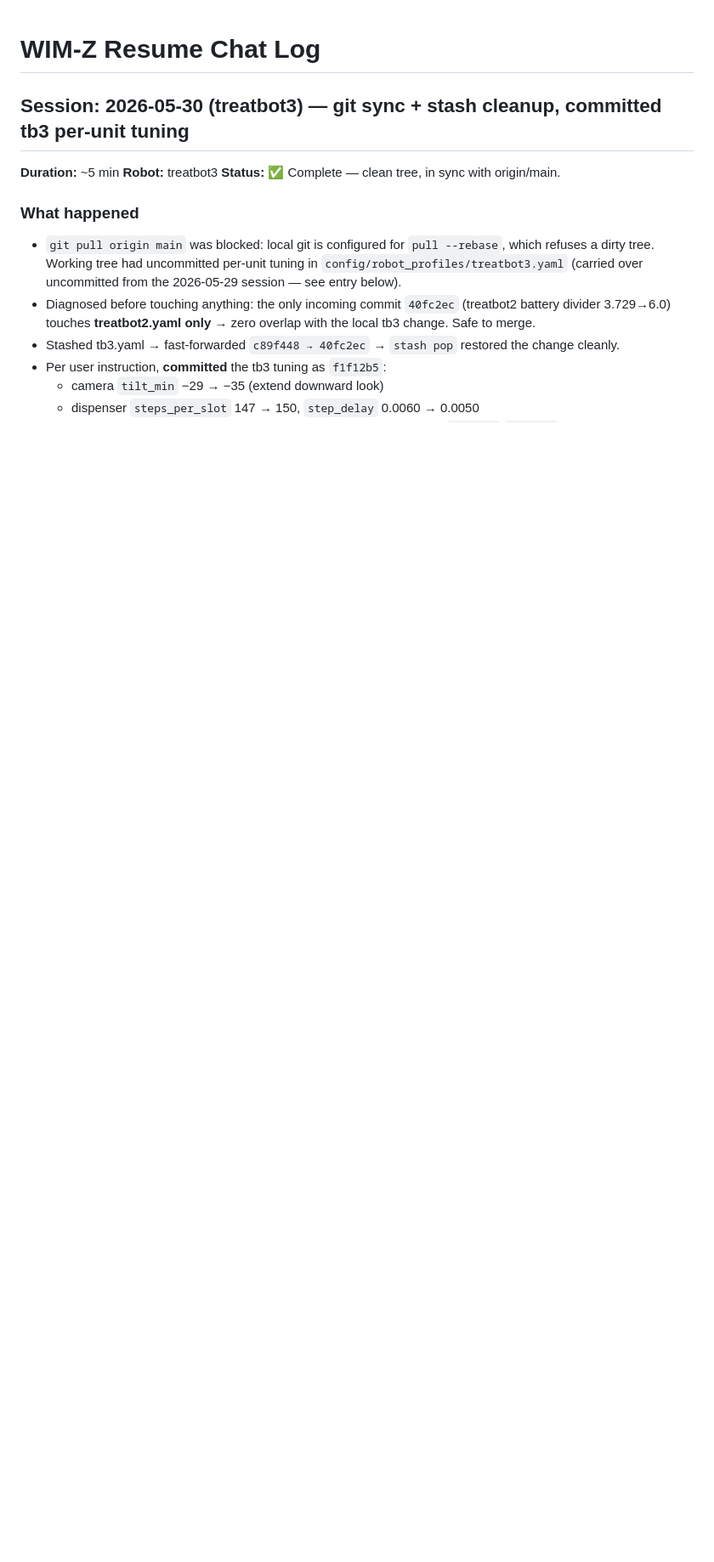
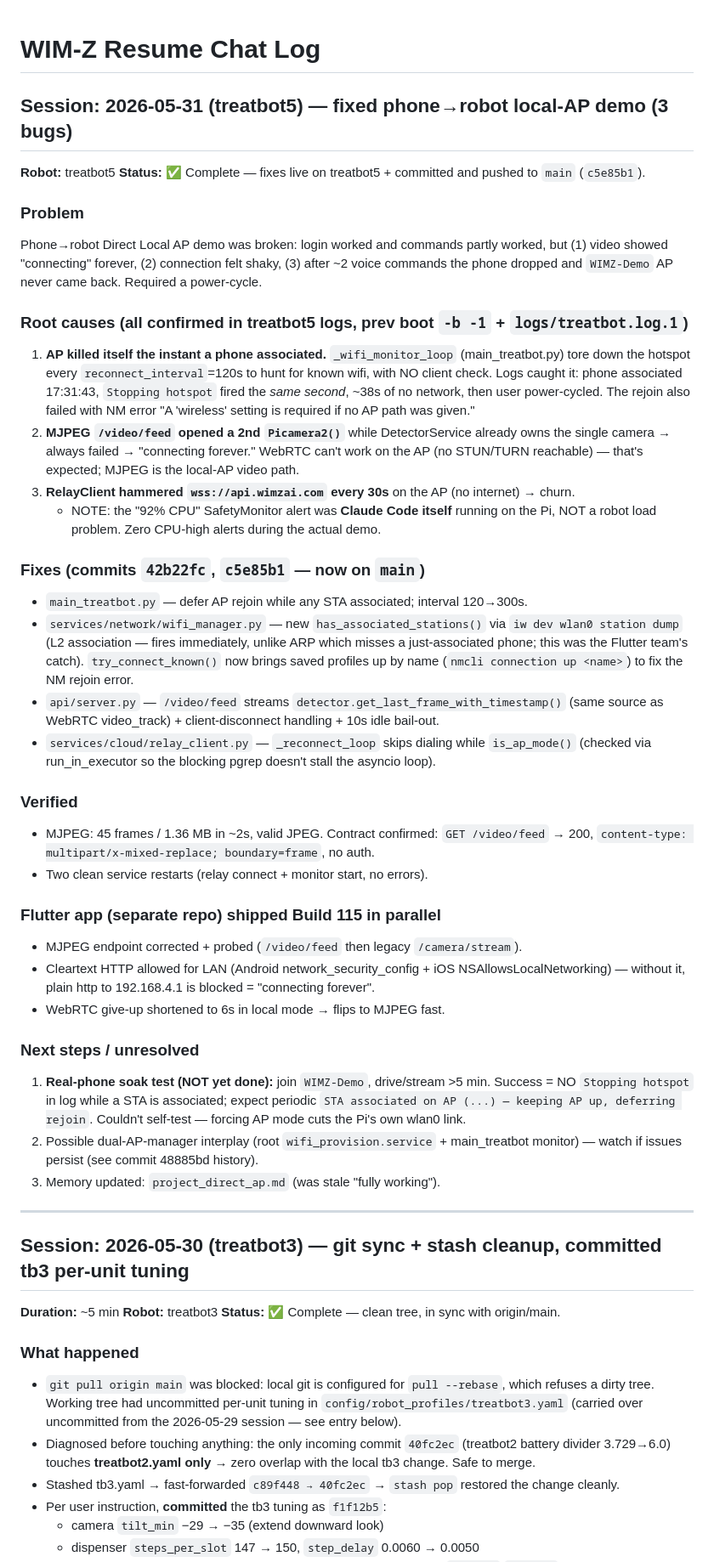
Before and after one commit to lolygagv2/dogbot, a Markdown page: .claude/resume_chat.md, the part around the change. Shown at 85% size. GitHub-like rendering; blank space fills up the shorter version.

Commit message:
docs(session): log 2026-05-31 tb5 local-AP demo fix (AP teardown race, MJPEG, relay)
Co-Authored-By: Claude Opus 4.8 (1M context) <noreply@anthropic.com>

```diff
--- a/.claude/resume_chat.md
+++ b/.claude/resume_chat.md
@@ -1,4 +1,40 @@
 # WIM-Z Resume Chat Log
+
+## Session: 2026-05-31 (treatbot5) — fixed phone→robot local-AP demo (3 bugs)
+
+**Robot:** treatbot5
+**Status:** ✅ Complete — fixes live on treatbot5 + committed and pushed to `main` (`c5e85b1`).
+
+### Problem
+Phone→robot Direct Local AP demo was broken: login worked and commands partly worked, but (1) video showed "connecting" forever, (2) connection felt shaky, (3) after ~2 voice commands the phone dropped and `WIMZ-Demo` AP never came back. Required a power-cycle.
+
+### Root causes (all confirmed in treatbot5 logs, prev boot `-b -1` + `logs/treatbot.log.1`)
+1. **AP killed itself the instant a phone associated.** `_wifi_monitor_loop` (main_treatbot.py) tore down the hotspot every `reconnect_interval`=120s to hunt for known wifi, with NO client check. Logs caught it: phone associated 17:31:43, `Stopping hotspot` fired the *same second*, ~38s of no network, then user power-cycled. The rejoin also failed with NM error "A 'wireless' setting is required if no AP path was given."
+2. **MJPEG `/video/feed` opened a 2nd `Picamera2()`** while DetectorService already owns the single camera → always failed → "connecting forever." WebRTC can't work on the AP (no STUN/TURN reachable) — that's expected; MJPEG is the local-AP video path.
+3. **RelayClient hammered `wss://api.wimzai.com` every 30s** on the AP (no internet) → churn.
+   - NOTE: the "92% CPU" SafetyMonitor alert was **Claude Code itself** running on the Pi, NOT a robot load problem. Zero CPU-high alerts during the actual demo.
+
+### Fixes (commits `42b22fc`, `c5e85b1` — now on `main`)
+- `main_treatbot.py` — defer AP rejoin while any STA associated; interval 120→300s.
+- `services/network/wifi_manager.py` — new `has_associated_stations()` via `iw dev wlan0 station dump` (L2 association — fires immediately, unlike ARP which misses a just-associated phone; this was the Flutter team's catch). `try_connect_known()` now brings saved profiles up by name (`nmcli connection up <name>`) to fix the NM rejoin error.
+- `api/server.py` — `/video/feed` streams `detector.get_last_frame_with_timestamp()` (same source as WebRTC video_track) + client-disconnect handling + 10s idle bail-out.
+- `services/cloud/relay_client.py` — `_reconnect_loop` skips dialing while `is_ap_mode()` (checked via run_in_executor so the blocking pgrep doesn't stall the asyncio loop).
+
+### Verified
+- MJPEG: 45 frames / 1.36 MB in ~2s, valid JPEG. Contract confirmed: `GET /video/feed` → 200, `content-type: multipart/x-mixed-replace; boundary=frame`, no auth.
+- Two clean service restarts (relay connect + monitor start, no errors).
+
+### Flutter app (separate repo) shipped Build 115 in parallel
+- MJPEG endpoint corrected + probed (`/video/feed` then legacy `/camera/stream`).
+- Cleartext HTTP allowed for LAN (Android network_security_config + iOS NSAllowsLocalNetworking) — without it, plain http to 192.168.4.1 is blocked = "connecting forever".
+- WebRTC give-up shortened to 6s in local mode → flips to MJPEG fast.
+
+### Next steps / unresolved
+1. **Real-phone soak test (NOT yet done):** join `WIMZ-Demo`, drive/stream >5 min. Success = NO `Stopping hotspot` in log while a STA is associated; expect periodic `STA associated on AP (...) — keeping AP up, deferring rejoin`. Couldn't self-test — forcing AP mode cuts the Pi's own wlan0 link.
+2. Possible dual-AP-manager interplay (root `wifi_provision.service` + main_treatbot monitor) — watch if issues persist (see commit 48885bd history).
+3. Memory updated: `project_direct_ap.md` (was stale "fully working").
+
+---
 
 ## Session: 2026-05-30 (treatbot3) — git sync + stash cleanup, committed tb3 per-unit tuning
 
```
